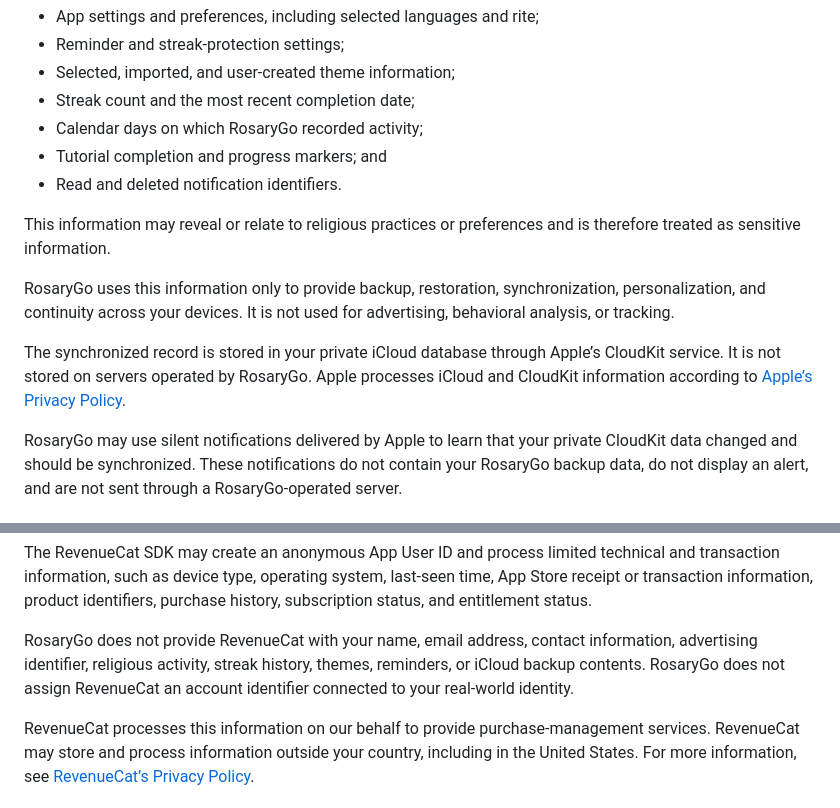
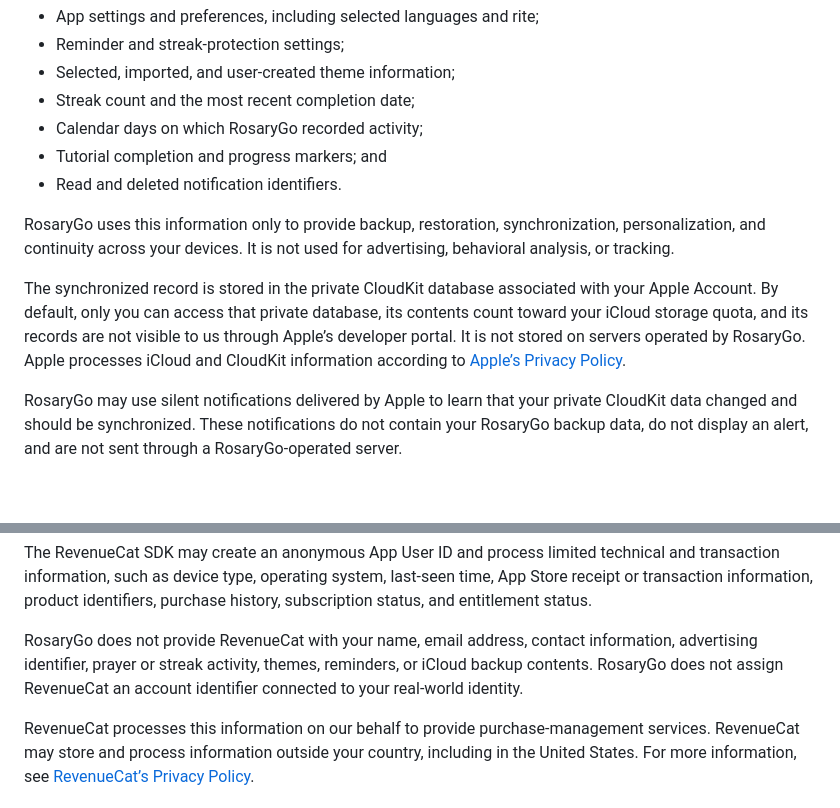
Before and after one commit to spicesx/rosarygo, a Markdown page: privacy.md, 2 parts joined by grey strips. GitHub-like rendering; blank space fills up the shorter version.

Commit message:
update 1.2(revised)

```diff
--- a/privacy.md
+++ b/privacy.md
@@ -50,11 +50,9 @@ If you enable **Sync with iCloud**, RosaryGo may store and synchronize the follo
 - Tutorial completion and progress markers; and
 - Read and deleted notification identifiers.
 
-This information may reveal or relate to religious practices or preferences and is therefore treated as sensitive information.
-
 RosaryGo uses this information only to provide backup, restoration, synchronization, personalization, and continuity across your devices. It is not used for advertising, behavioral analysis, or tracking.
 
-The synchronized record is stored in your private iCloud database through Apple’s CloudKit service. It is not stored on servers operated by RosaryGo. Apple processes iCloud and CloudKit information according to [Apple’s Privacy Policy](https://www.apple.com/legal/privacy/).
+The synchronized record is stored in the private CloudKit database associated with your Apple Account. By default, only you can access that private database, its contents count toward your iCloud storage quota, and its records are not visible to us through Apple’s developer portal. It is not stored on servers operated by RosaryGo. Apple processes iCloud and CloudKit information according to [Apple’s Privacy Policy](https://www.apple.com/legal/privacy/).
 
 RosaryGo may use silent notifications delivered by Apple to learn that your private CloudKit data changed and should be synchronized. These notifications do not contain your RosaryGo backup data, do not display an alert, and are not sent through a RosaryGo-operated server.
 
@@ -93,7 +91,7 @@ RosaryGo uses RevenueCat to:
 
 The RevenueCat SDK may create an anonymous App User ID and process limited technical and transaction information, such as device type, operating system, last-seen time, App Store receipt or transaction information, product identifiers, purchase history, subscription status, and entitlement status.
 
-RosaryGo does not provide RevenueCat with your name, email address, contact information, advertising identifier, religious activity, streak history, themes, reminders, or iCloud backup contents. RosaryGo does not assign RevenueCat an account identifier connected to your real-world identity.
+RosaryGo does not provide RevenueCat with your name, email address, contact information, advertising identifier, prayer or streak activity, themes, reminders, or iCloud backup contents. RosaryGo does not assign RevenueCat an account identifier connected to your real-world identity.
 
 RevenueCat processes this information on our behalf to provide purchase-management services. RevenueCat may store and process information outside your country, including in the United States. For more information, see [RevenueCat’s Privacy Policy](https://www.revenuecat.com/privacy).
 
```
